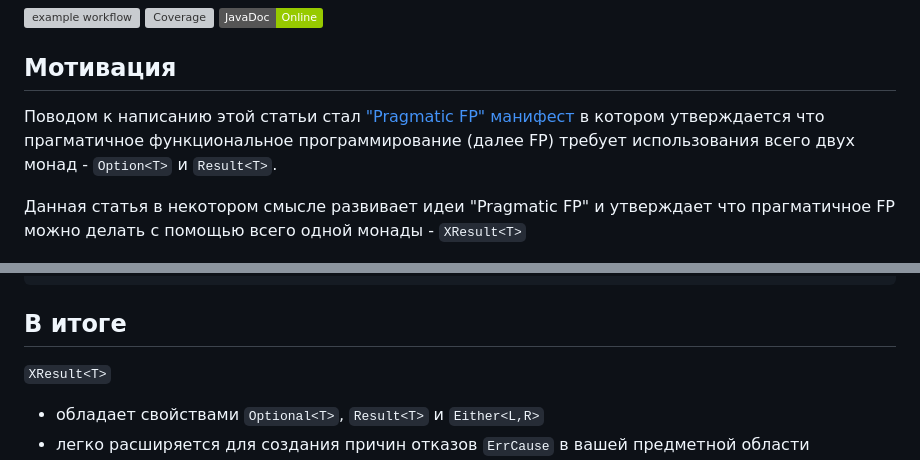
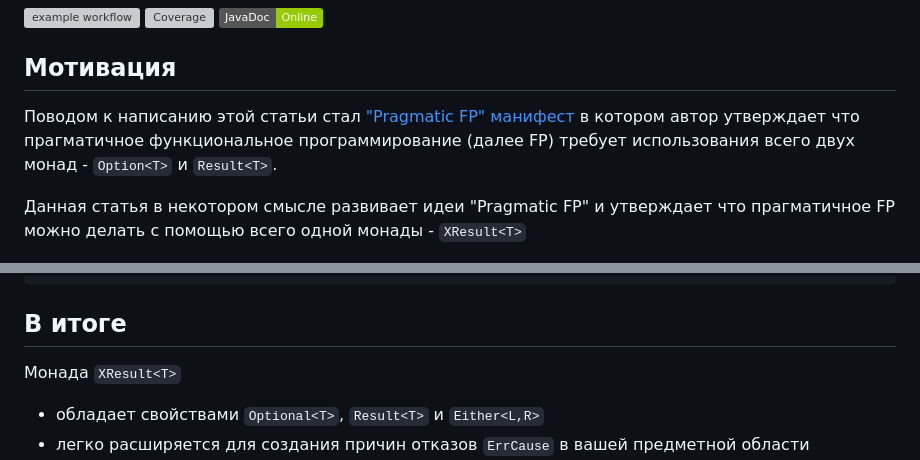
Before and after one commit to skopylov58/java-extended-result-monad, a Markdown page: README.md, 2 parts joined by grey strips. GitHub-like rendering; badges without logos; grey boxes are pictures that could not be loaded.

Commit message:
doc: README

```diff
--- a/README.md
+++ b/README.md
@@ -6,7 +6,7 @@
 ## Мотивация
 Поводом к написанию этой статьи стал
 ["Pragmatic FP" манифест](https://dzone.com/articles/introduction-to-pragmatic-functional-java)
-в котором утверждается что прагматичное функциональное программирование (далее FP)
+в котором автор утверждает что прагматичное функциональное программирование (далее FP)
 требует использования всего двух монад - `Option<T>` и `Result<T>`.
 
 Данная статья в некотором смысле развивает идеи "Pragmatic FP" и утверждает что
@@ -153,7 +153,7 @@ public class HttpError implements ErrCause {
 
 ## В итоге
 
-`XResult<T>`
+Монада `XResult<T>`
 - обладает свойствами `Optional<T>`, `Result<T>` и `Either<L,R>`
 - легко расширяется для создания причин отказов `ErrCause` в вашей предметной области
 - позволяет применять FP в легаси проектах и создавать безопасные API в новых проектах
```
